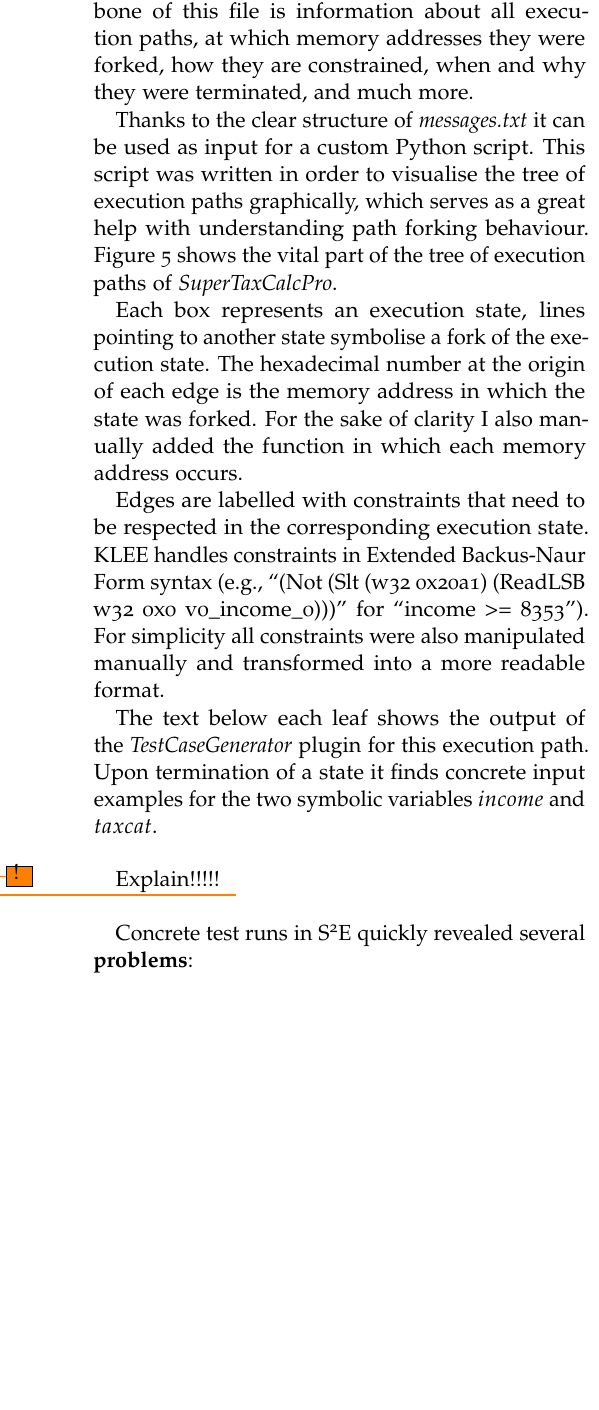
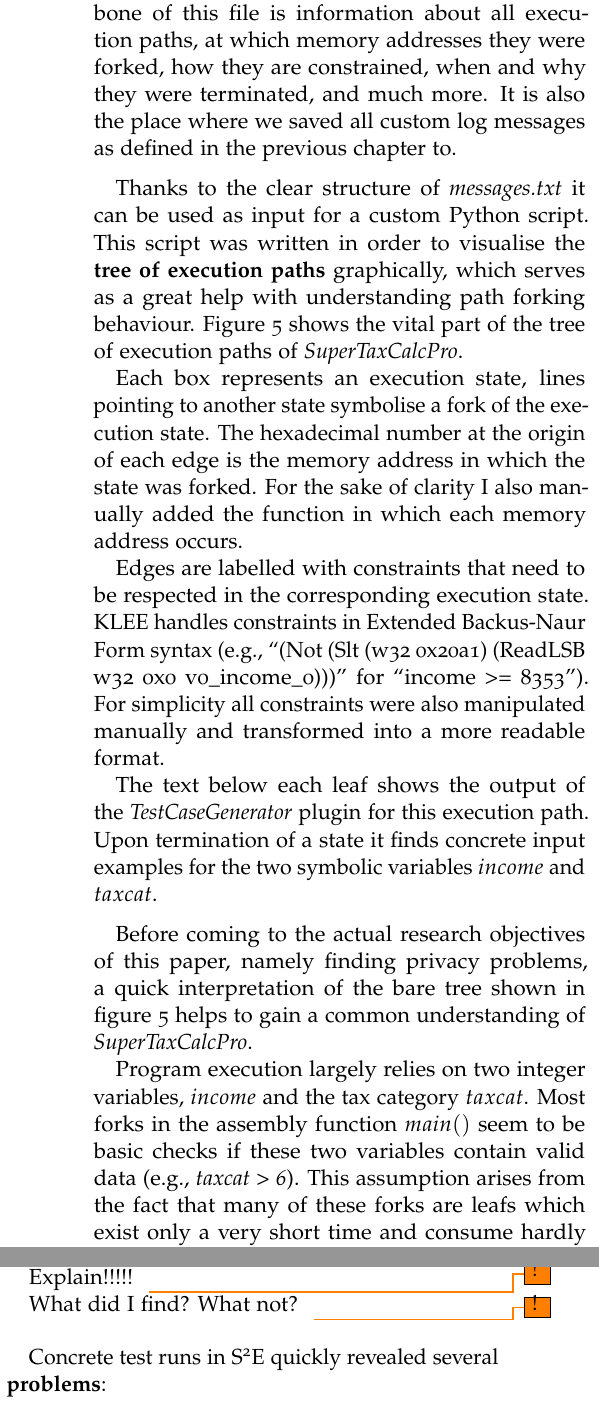
Before and after one commit to kirschne/tex, a LaTeX document (report.tex, which reads 6_ana.tex): part of one column of page 7 of 9 before the commit and two parts of the columns of page 7 of 9 after it, the two joined at a grey line, cut so that both start at the same text, the shorter picture padded with empty space. The pictures show the PDF file report.pdf that the author committed with the source.

Commit message:
feierabend

```diff
--- a/6_ana.tex
+++ b/6_ana.tex
@@ -8,8 +8,11 @@ The exact numbers and types of output files depend on which plugins are defined
 The most important information about \sse's general execution is accumulated in \textit{messages.txt}.
 Backbone of this file is information about all execution paths, at which memory addresses they were forked, how they are constrained, when and why they were terminated, and much more.
 %But it is also used by other plugins...
+It is also the place where we saved all custom log messages as defined in the previous chapter to.
 
-Thanks to the clear structure of \textit{messages.txt} it can be used as input for a custom Python script. This script was written in order to visualise the tree of execution paths graphically, which serves as a great help with understanding path forking behaviour.
+\medskip
+
+Thanks to the clear structure of \textit{messages.txt} it can be used as input for a custom Python script. This script was written in order to visualise the \textbf{tree of execution paths} graphically, which serves as a great help with understanding path forking behaviour.
 Figure \ref{fig:tree} shows the vital part of the tree of execution paths of \app.
 
 Each box represents an execution state, lines pointing to another state symbolise a fork of the execution state.
@@ -24,4 +27,10 @@ For simplicity all constraints were also manipulated manually and transformed in
 The text below each leaf shows the output of the \textit{TestCaseGenerator} plugin for this execution path.
 Upon termination of a state it finds concrete input examples for the two symbolic variables $income$ and $taxcat$.
 
-\bigskip
+\medskip
+
+Before coming to the actual research objectives of this paper, namely finding privacy problems, a quick interpretation of the bare tree shown in figure \ref{fig:tree} helps to gain a common understanding of \app.
+
+Program execution largely relies on two integer variables, $income$ and the tax category $taxcat$.
+Most forks in the assembly function $main()$ seem to be basic checks if these two variables contain valid data (e.g., \textit{taxcat > 6}).
+This assumption arises from the fact that many of these forks are leafs which exist only a very short time and consume hardly any memory (can be checked via the \textit{MemoryChecker} plugin).
@@ -30,3 +53,4 @@ Explain!!!!!\todo{!}
+What did I find? What not?\todo{!}
 
 \bigskip
 
```
Also changed, not shown: 1_intro.tex (+3 -0 lines), 2_s2e.tex (+3 -1 lines), 5_impl.tex (+2 -1 lines), report.pdf, 6_ana.tex (14 more changed lines), 2 other files.
